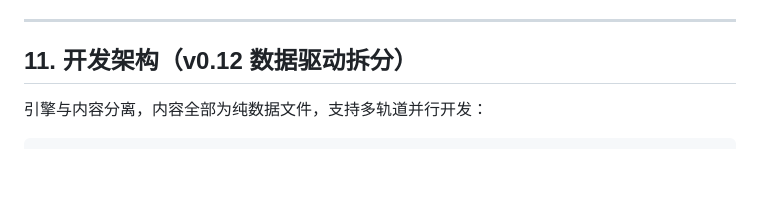
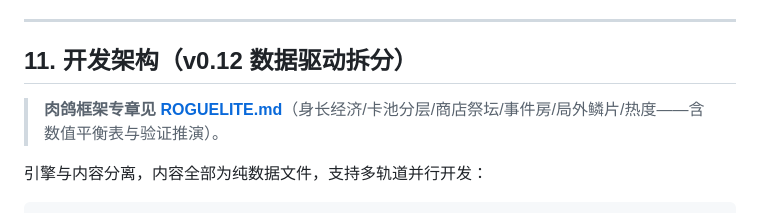
Before and after one commit to kiangws218/IM-SNAKE, a Markdown page: GDD.md, the part around the change. Drawn GitHub-style; blank space fills up the shorter version.

Commit message:
Roguelite framework GDD chapter (ROGUELITE.md): length economy model, card tiers with segment-value budget, shop/altar pricing, event rooms, meta scales, heat levels, balance derivations

````diff
--- a/GDD.md
+++ b/GDD.md
@@ -291,6 +291,8 @@
 
 ## 11. 开发架构（v0.12 数据驱动拆分）
 
+> **肉鸽框架专章见 [ROGUELITE.md](ROGUELITE.md)**（身长经济/卡池分层/商店祭坛/事件房/局外鳞片/热度——含数值平衡表与验证推演）。
+
 引擎与内容分离，内容全部为纯数据文件，支持多轨道并行开发：
 
 ```
````
Also changed, not shown: ROGUELITE.md (added, +330 -0 lines).
